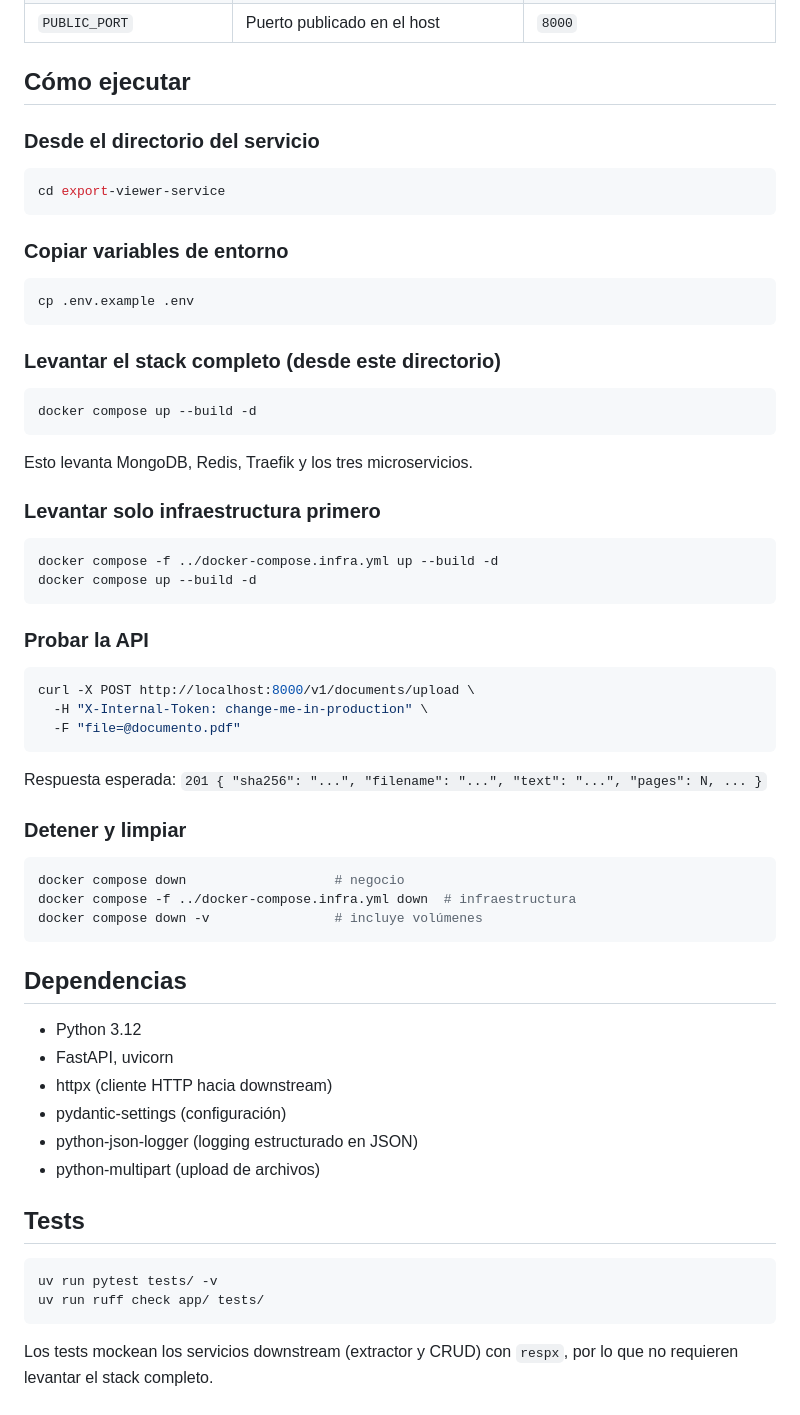
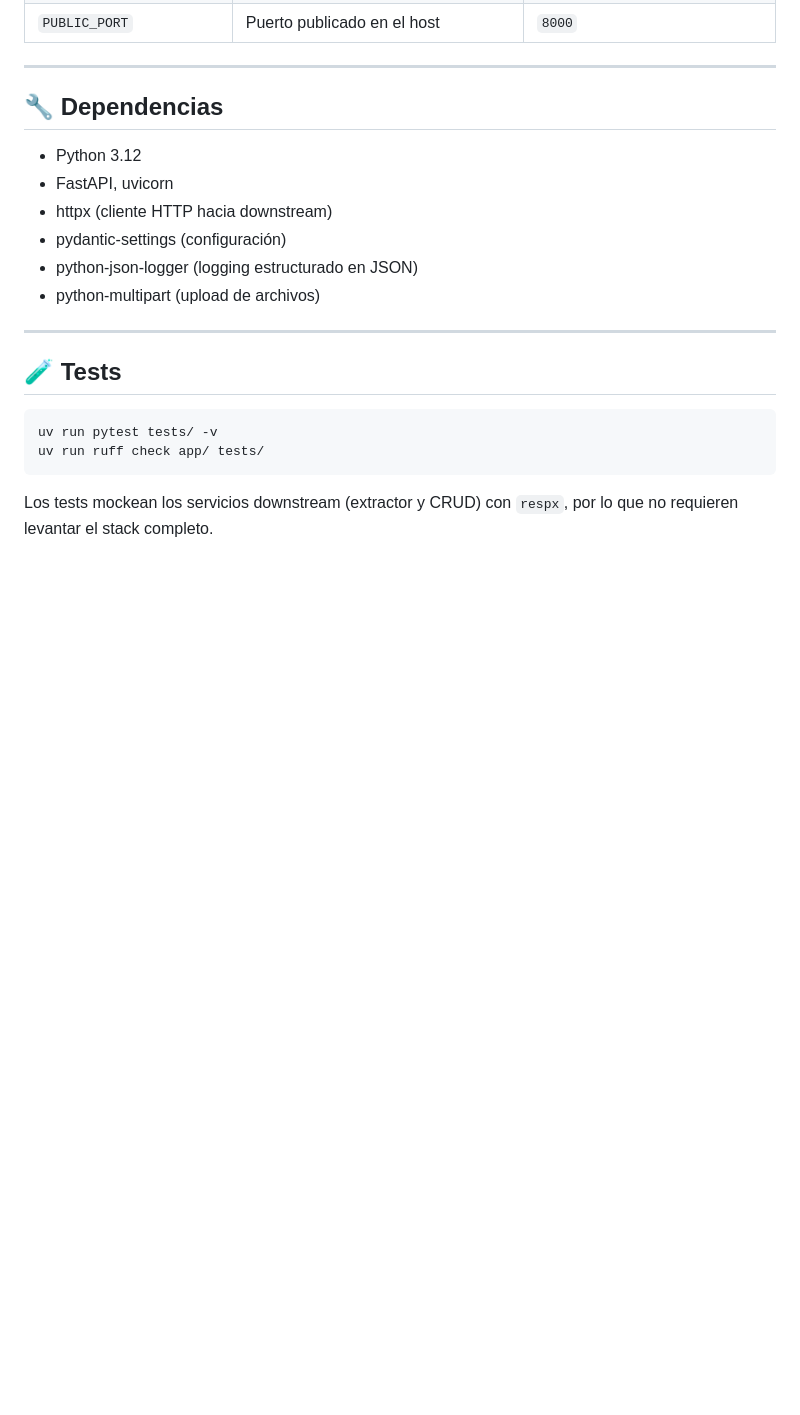
Before and after one commit to AXELL991/export-viewer-service, a Markdown page: README.md, the part around one of its changes. Rendered like a GitHub page; blank space fills up the shorter version.

````diff
--- a/README.md
+++ b/README.md
@@ -130,54 +196,9 @@ Se leen desde `.env` (copiar de `.env.example`).
 | `INTERNAL_API_TOKEN` | Token interno para autenticación entre servicios | `change-me-in-production` |
 | `PUBLIC_PORT` | Puerto publicado en el host | `8000` |
 
-## Cómo ejecutar
+---
 
-### Desde el directorio del servicio
-
-```bash
-cd export-viewer-service
-```
-
-### Copiar variables de entorno
-
-```bash
-cp .env.example .env
-```
-
-### Levantar el stack completo (desde este directorio)
-
-```bash
-docker compose up --build -d
-```
-
-Esto levanta MongoDB, Redis, Traefik y los tres microservicios.
-
-### Levantar solo infraestructura primero
-
-```bash
-docker compose -f ../docker-compose.infra.yml up --build -d
-docker compose up --build -d
-```
-
-### Probar la API
-
-```bash
-curl -X POST http://localhost:8000/v1/documents/upload \
-  -H "X-Internal-Token: change-me-in-production" \
-  -F "file=@documento.pdf"
-```
-
-Respuesta esperada: `201 { "sha256": "...", "filename": "...", "text": "...", "pages": N, ... }`
-
-### Detener y limpiar
-
-```bash
-docker compose down                   # negocio
-docker compose -f ../docker-compose.infra.yml down  # infraestructura
-docker compose down -v                # incluye volúmenes
-```
-
-## Dependencias
+## 🔧 Dependencias
 
 - Python 3.12
 - FastAPI, uvicorn
@@ -186,7 +207,9 @@ docker compose down -v                # incluye volúmenes
 - python-json-logger (logging estructurado en JSON)
 - python-multipart (upload de archivos)
 
-## Tests
+---
+
+## 🧪 Tests
 
 ```bash
 uv run pytest tests/ -v
````
Also changed, not shown: other parts of README.md (+118 -52 lines).
